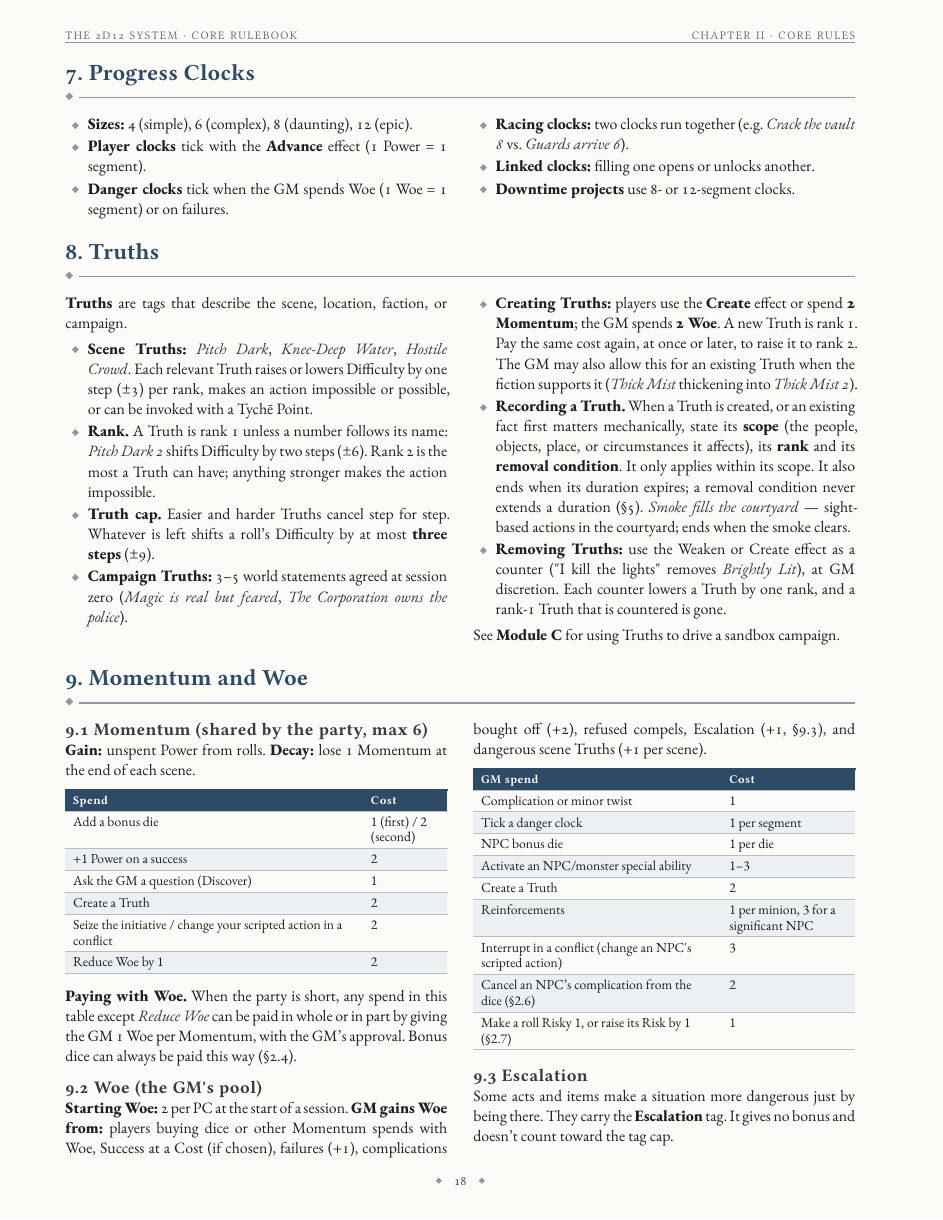
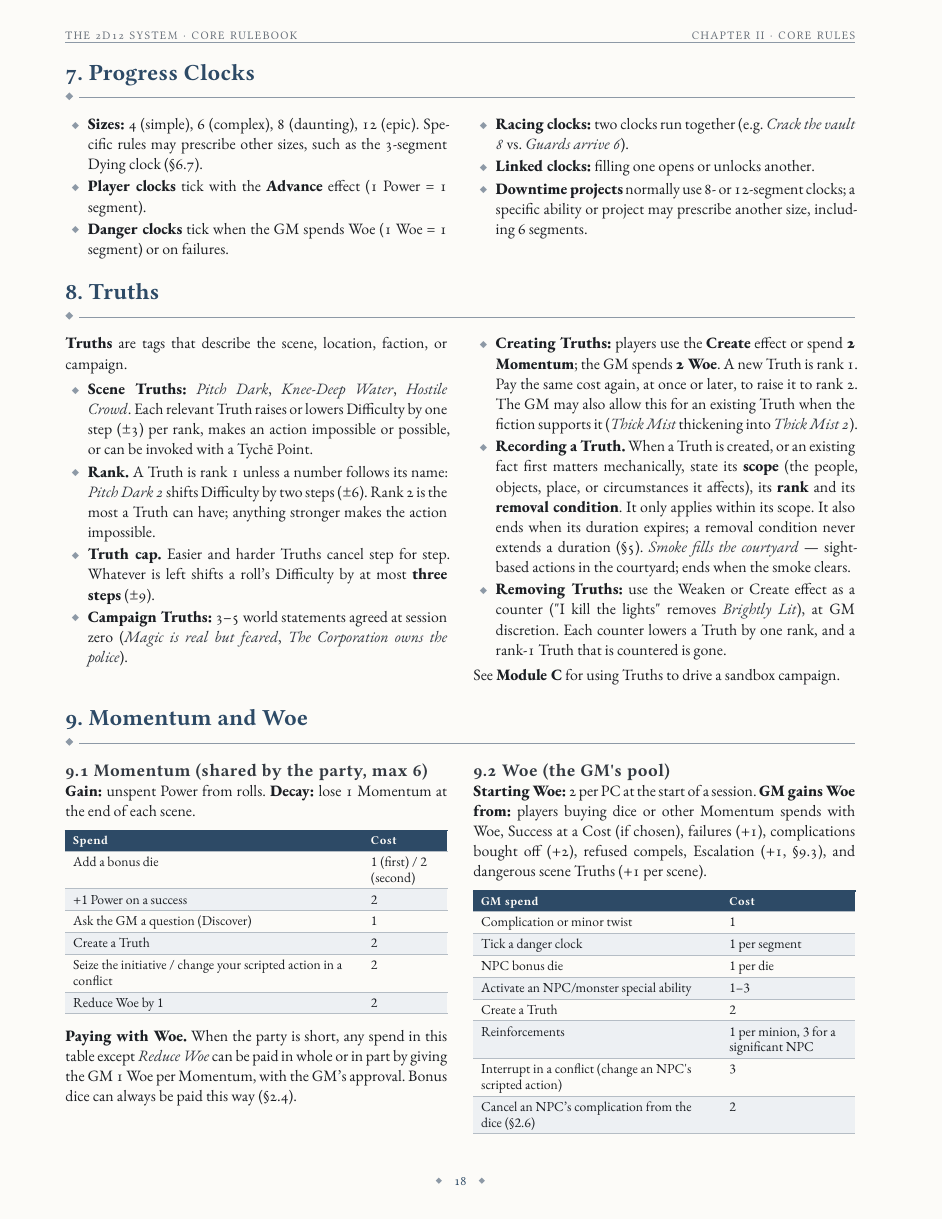
Before and after one commit to SkroxiousDM/2d12GameSystem, a Typst document (docs/2d12System/the-2d12-system-v2-core-rulebook.typ, which reads docs/2d12System/chapter-2.7-progress-clocks.typ): page 22 of 89 before the commit and page 22 of 90 after it. Compiled offline with Typst 0.15; a missing font is replaced by an installed copy or a similar font.

Commit message:
Audit Phase 2: fix inquiry reference and clock summaries

```diff
--- a/docs/2d12System/chapter-2.7-progress-clocks.typ
+++ b/docs/2d12System/chapter-2.7-progress-clocks.typ
@@ -2,11 +2,11 @@
 
 == 7. Progress Clocks
 #columns(2, gutter: 6mm)[
-- #strong[Sizes:] 4 (simple), 6 (complex), 8 (daunting), 12 (epic).
+- #strong[Sizes:] 4 (simple), 6 (complex), 8 (daunting), 12 (epic). Specific rules may prescribe other sizes, such as the 3-segment Dying clock (§6.7).
 - #strong[Player clocks] tick with the #strong[Advance] effect (1 Power = 1 segment).
 - #strong[Danger clocks] tick when the GM spends Woe (1 Woe = 1 segment) or on failures.
 #colbreak()
 - #strong[Racing clocks:] two clocks run together (e.g. #emph[Crack the vault 8] vs. #emph[Guards arrive 6];).
 - #strong[Linked clocks:] filling one opens or unlocks another.
-- #strong[Downtime projects] use 8- or 12-segment clocks.
+- #strong[Downtime projects] normally use 8- or 12-segment clocks; a specific ability or project may prescribe another size, including 6 segments.
 ]
```
Also changed, not shown: docs/2d12System/chapter-3-module-f-inquiry-and-revelation.typ (+1 -1 lines), docs/2d12System/chapter-3-optional-modules.typ (+1 -1 lines).
